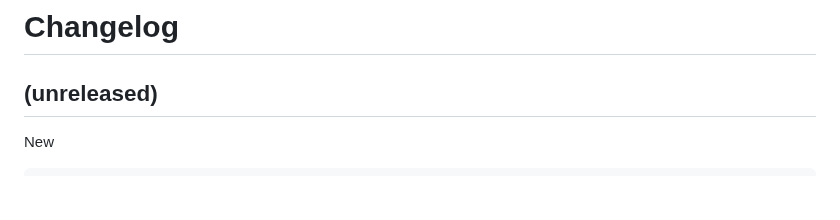
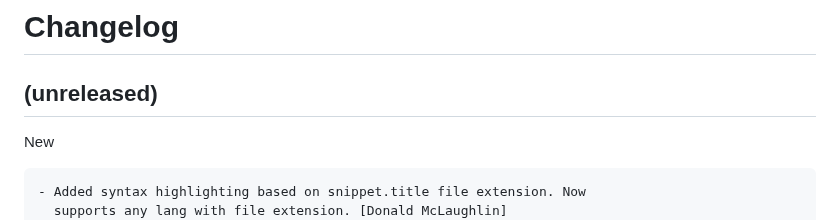
Before and after one commit to don1997/csm, a Markdown page: CHANGELOG.md, the part around the change. Drawn GitHub-style; blank space fills up the shorter version.

Commit message:
Chore: cl

```diff
--- a/CHANGELOG.md
+++ b/CHANGELOG.md
@@ -7,6 +7,8 @@ Changelog
 
 New
 ~~~
+- Added syntax highlighting based on snippet.title file extension. Now
+  supports any lang with file extension. [Donald McLaughlin]
 - Added Feats searching, Front end clean up. [Donald McLaughlin]
 - Added Search query feature and corresponding form and front end stuff.
   [Donald McLaughlin]
```
